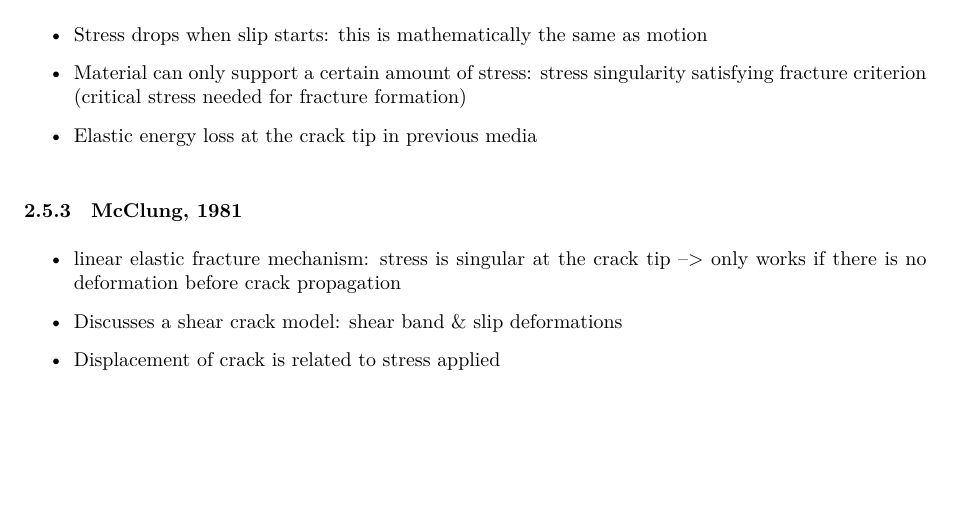
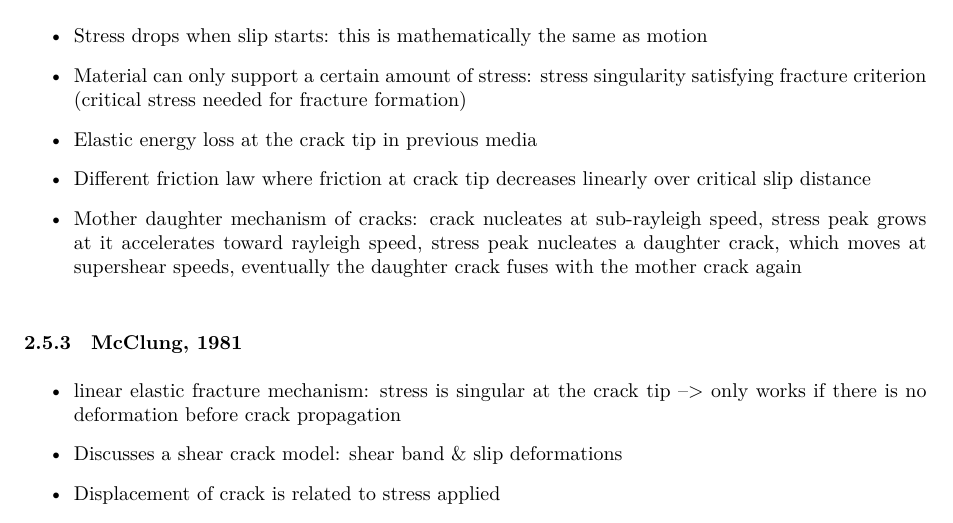
Before and after one commit to s-bachmann/Master-Thesis, a LaTeX document (Report/literature_review.tex): part of page 5 of 15 before the commit and part of page 5 of 16 after it, cut so that both start at the same text, the shorter picture padded with empty space. The pictures show the PDF file Report/literature_review.pdf that the author committed with the source.

Commit message:
bullet points for andrews 1976

```diff
--- a/Report/literature_review.tex
+++ b/Report/literature_review.tex
@@ -150,6 +150,8 @@ The different snow processes described have differenit implications for the seis
   \item Stress drops when slip starts: this is mathematically the same as motion
   \item Material can only support a certain amount of stress: stress singularity satisfying fracture criterion (critical stress needed for fracture formation)
   \item Elastic energy loss at the crack tip in previous media
+  \item Different friction law where friction at crack tip decreases linearly over critical slip distance
+  \item Mother daughter mechanism of cracks: crack nucleates at sub-rayleigh speed, stress peak grows at it accelerates toward rayleigh speed, stress peak nucleates a daughter crack, which moves at supershear speeds, eventually the daughter crack fuses with the mother crack again
 \end{itemize}
 
 \subsubsection{\cite{mcclungFractureMechanicalModels1981}}
```
Also changed, not shown: Report/literature_review.pdf.
